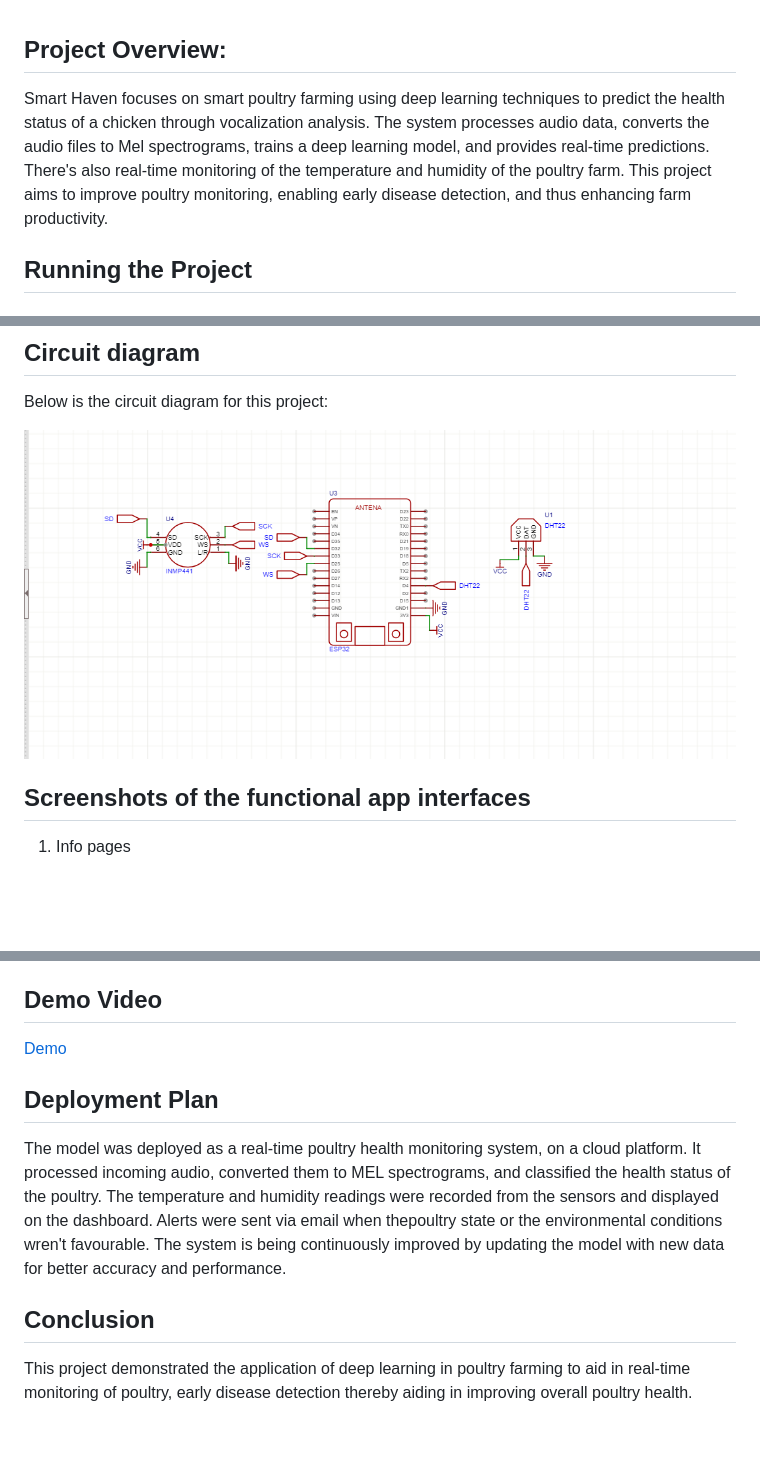
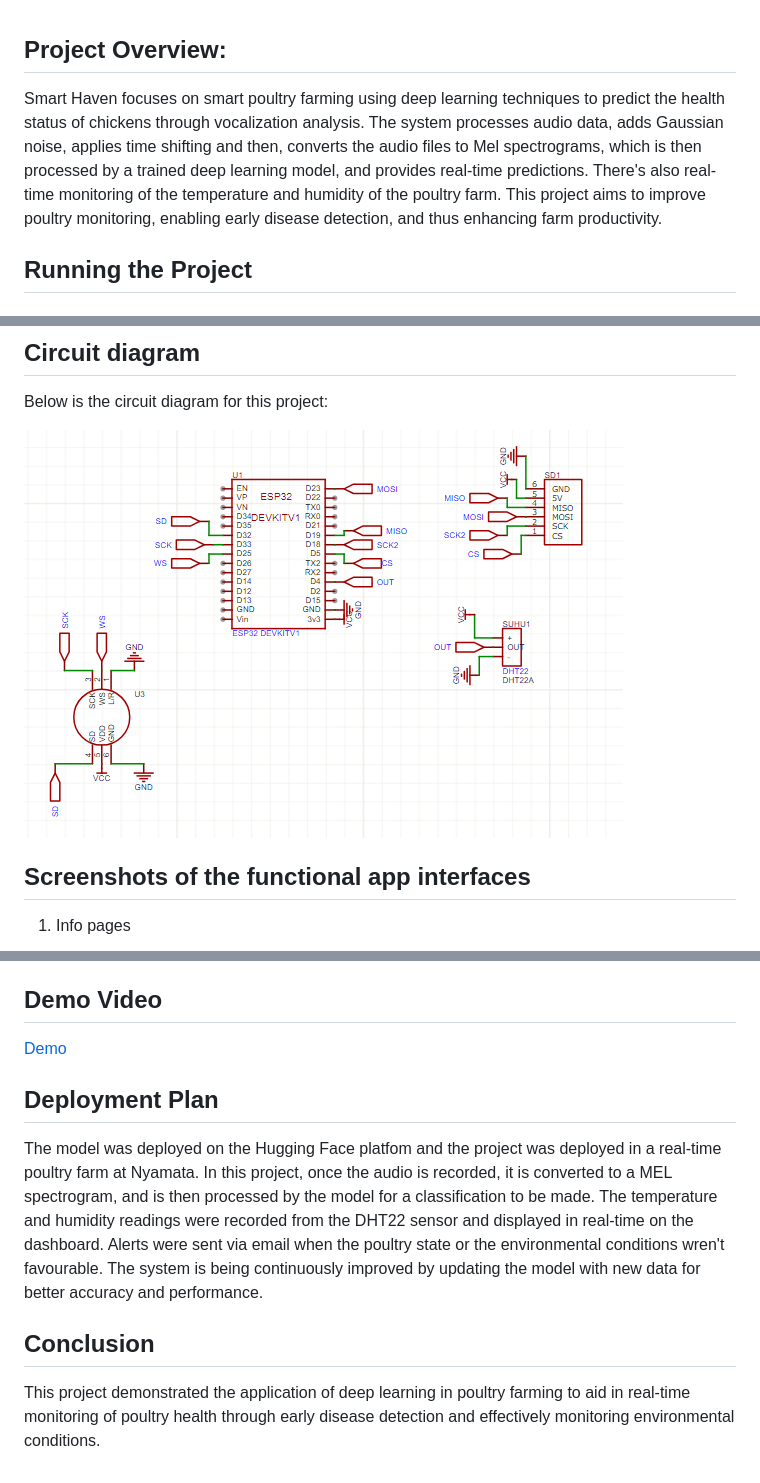
Before and after one commit to Chambeline-Nkah/smart_haven, a Markdown page: README.md, 3 parts joined by grey strips. GitHub-like rendering; pictures changed too: images/main_Circuit_Design.png (added); blank space fills up the shorter version.

```diff
--- a/README.md
+++ b/README.md
@@ -1,5 +1,5 @@
 ## **Project Overview:**
-Smart Haven focuses on smart poultry farming using deep learning techniques to predict the health status of a chicken through vocalization analysis. The system processes audio data, converts the audio files to Mel spectrograms, trains a deep learning model, and provides real-time predictions. There's also real-time monitoring of the temperature and humidity of the poultry farm. This project aims to improve poultry monitoring, enabling early disease detection, and thus enhancing farm productivity.
+Smart Haven focuses on smart poultry farming using deep learning techniques to predict the health status of chickens through vocalization analysis. The system processes audio data, adds Gaussian noise, applies time shifting and then, converts the audio files to Mel spectrograms, which is then processed by a trained deep learning model, and provides real-time predictions. There's also real-time monitoring of the temperature and humidity of the poultry farm. This project aims to improve poultry monitoring, enabling early disease detection, and thus enhancing farm productivity.
 
 
 ## **Running the Project**
@@ -51,7 +51,7 @@ venv\Scripts\activate
 ## **Circuit diagram**
 Below is the circuit diagram for this project:
 
-![Alternate Text](images/circuit_diagram.png)
+![Alternate Text](images/main_Circuit_Design.png)
 
 ## **Screenshots of the functional app interfaces**
 
@@ -128,8 +128,8 @@ Below is the circuit diagram for this project:
 
 
 ## **Deployment Plan**
-The model was deployed as a real-time poultry health monitoring system, on a cloud platform. It processed incoming audio, converted them to MEL spectrograms, and classified the health status of the poultry. The temperature and humidity readings were recorded from the sensors and displayed on the dashboard. Alerts were sent via email when thepoultry state or the environmental conditions wren't favourable. The system is being continuously improved by updating the model with new data for better accuracy and performance.
+The model was deployed on the Hugging Face platfom and the project was deployed in a real-time poultry farm at Nyamata. In this project, once the audio is recorded, it is converted to a MEL spectrogram, and is then processed by the model for a classification to be made. The temperature and humidity readings were recorded from the DHT22 sensor and displayed in real-time on the dashboard. Alerts were sent via email when the poultry state or the environmental conditions wren't favourable. The system is being continuously improved by updating the model with new data for better accuracy and performance.
 
 
 ## **Conclusion**
-This project demonstrated the application of deep learning in poultry farming to aid in real-time monitoring of poultry, early disease detection thereby aiding in improving overall poultry health.
+This project demonstrated the application of deep learning in poultry farming to aid in real-time monitoring of poultry health through early disease detection and effectively monitoring environmental conditions.
```
Also changed, not shown: other parts of README.md (+1 -1 lines).
